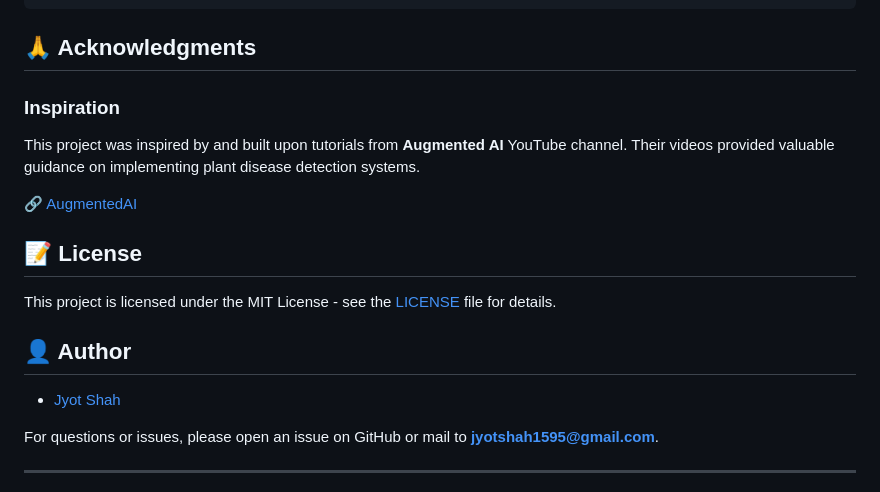
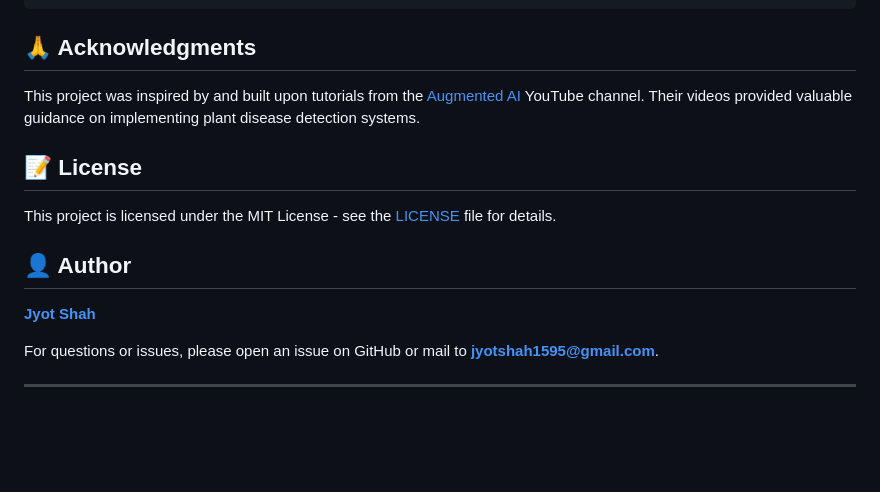
Before and after one commit to Jyot-Shah/Plant-Leaf-Disease-Detection, a Markdown page: README.md, the part around the change. Rendered like a GitHub page; blank space fills up the shorter version.

```diff
--- a/README.md
+++ b/README.md
@@ -237,10 +237,7 @@ SYSTEM_PROMPT = """You are a concise plant pathology assistant..."""
 
 ## 🙏 Acknowledgments
 
-### Inspiration
-This project was inspired by and built upon tutorials from **Augmented AI** YouTube channel. Their videos provided valuable guidance on implementing plant disease detection systems.
-
-🔗 [AugmentedAI](https://www.youtube.com/@Augmented_AI)
+This project was inspired by and built upon tutorials from the [Augmented AI](https://www.youtube.com/@Augmented_AI) YouTube channel. Their videos provided valuable guidance on implementing plant disease detection systems.
 
 ## 📝 License
 
@@ -248,7 +245,7 @@ This project is licensed under the MIT License - see the [LICENSE](LICENSE) file
 
 ## 👤 Author
 
-- [Jyot Shah](https://www.linkedin.com/in/jyotshah1/)
+**[Jyot Shah](https://www.linkedin.com/in/jyotshah1/)**
 
 For questions or issues, please open an issue on GitHub or mail to **jyotshah1595@gmail.com**.
 
```
